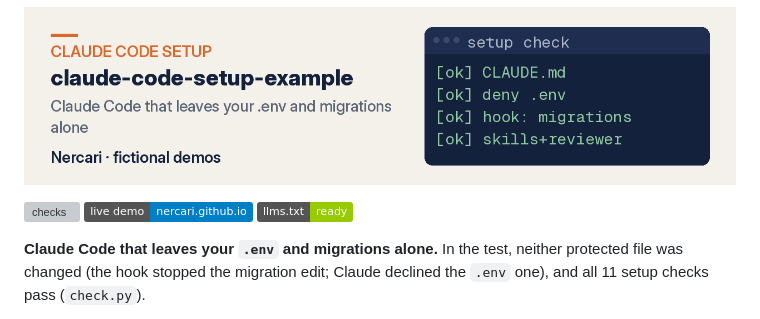
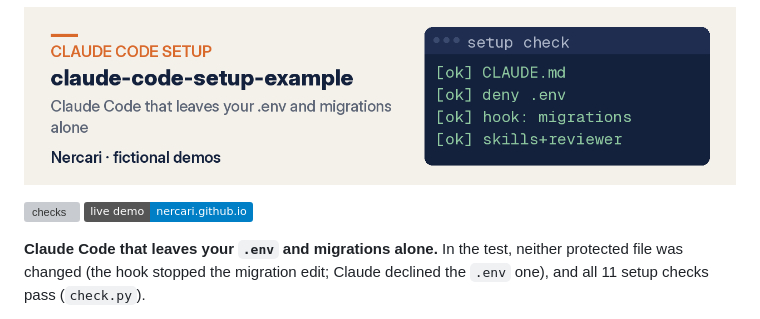
Before and after one commit to Nercari/claude-code-setup-example, a Markdown page: README.md, the part around the change. Rendered like a GitHub page; badges without logos; grey boxes are pictures that could not be loaded.

Commit message:
Remove llms.txt-ready badge from README

```diff
--- a/README.md
+++ b/README.md
@@ -4,7 +4,6 @@
 
 [![checks](https://github.com/Nercari/claude-code-setup-example/actions/workflows/checks.yml/badge.svg)](https://github.com/Nercari/claude-code-setup-example/actions/workflows/checks.yml)
 [![Live demo](https://img.shields.io/badge/live%20demo-nercari.github.io-blue)](https://nercari.github.io/claude-code-setup-example/)
-[![llms.txt](https://img.shields.io/badge/llms.txt-ready-green)](./llms.txt)
 
 **Claude Code that leaves your `.env` and migrations alone.** In the test, neither protected file was changed (the hook stopped the migration edit; Claude declined the `.env` one), and all 11 setup checks pass (`check.py`).
 
```
